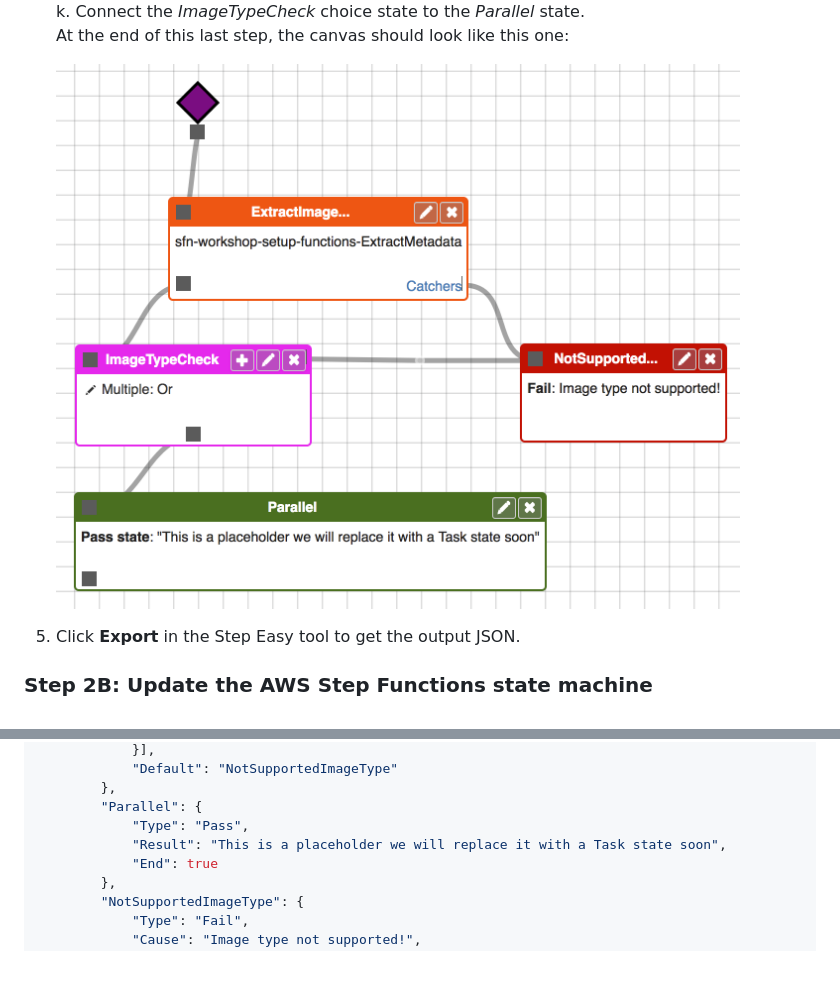
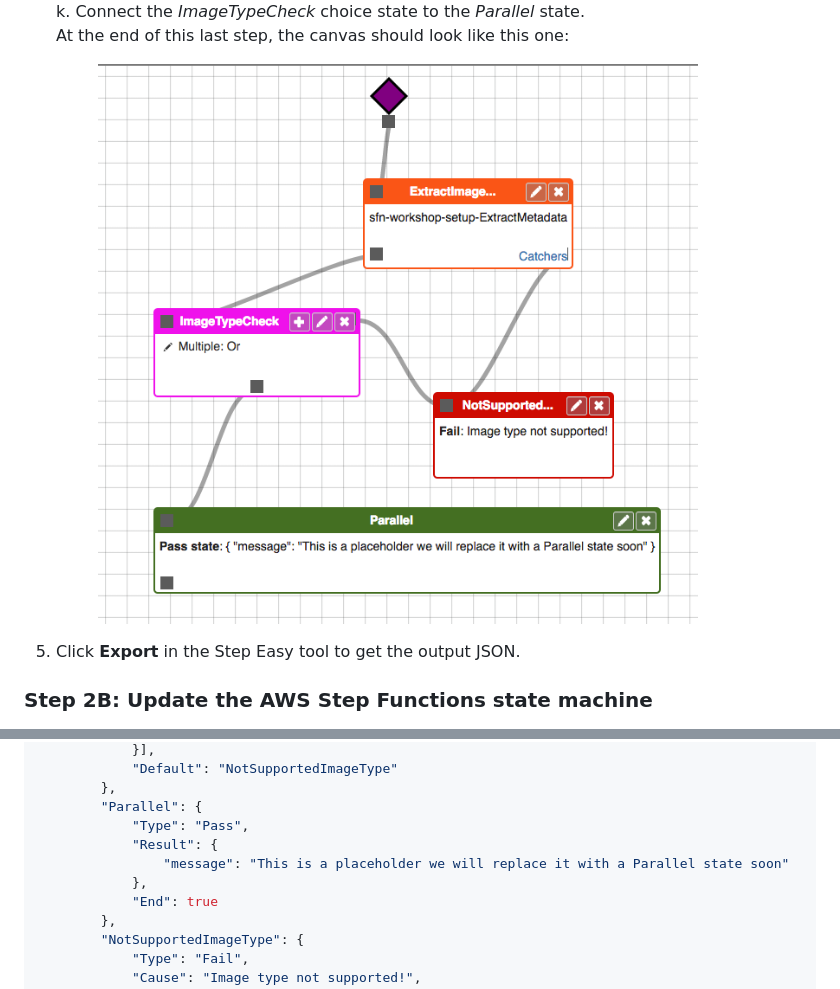
Before and after one commit to aws-samples/lambda-refarch-imagerecognition, a Markdown page: Workshop/step-2.md, 2 parts joined by grey strips. Rendered like a GitHub page; pictures changed too: Workshop/images/2a-step-easy-canvas.png; folded sections open; blank space fills up the shorter version.

Commit message:
update the pass state to contain a JSON object in instructions

```diff
--- a/Workshop/step-2.md
+++ b/Workshop/step-2.md
@@ -210,7 +210,9 @@ If you had issues along the way and your state machine does not work as expected
 		},
 		"Parallel": {
 			"Type": "Pass",
-			"Result": "This is a placeholder we will replace it with a Task state soon",
+			"Result": {
+				"message": "This is a placeholder we will replace it with a Parallel state soon"
+			},
 			"End": true
 		},
 		"NotSupportedImageType": {
```
